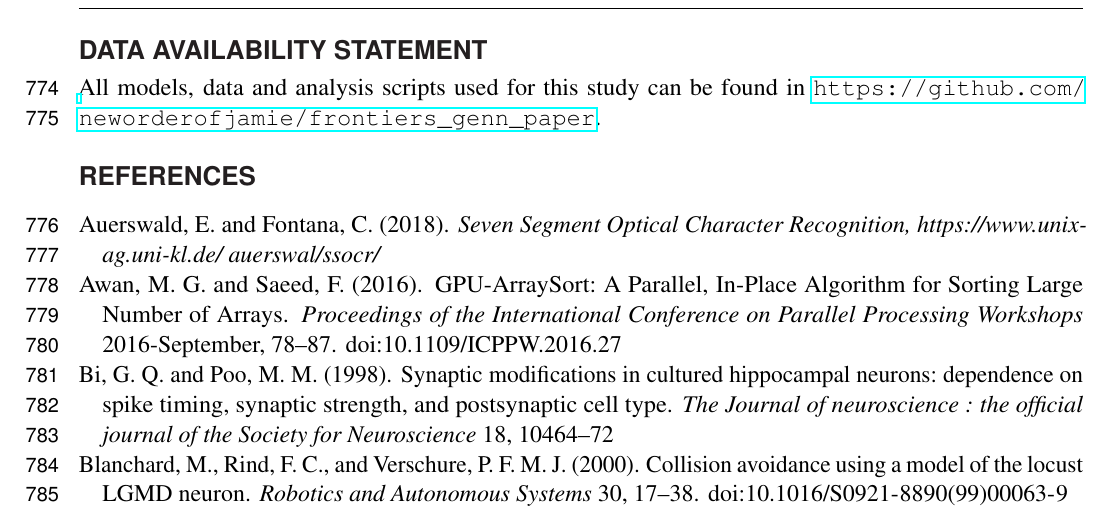
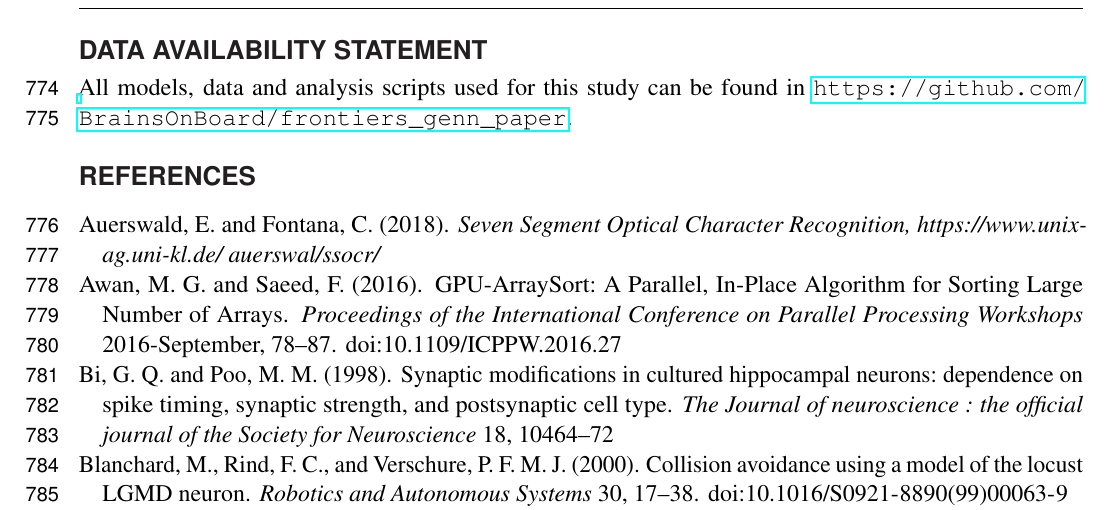
Before and after one commit to BrainsOnBoard/frontiers_genn_paper, a LaTeX document (frontiers_genn.tex): part of page 27 of 31, cut so that both start at the same text. Compiled offline with pdfLaTeX.

Commit message:
Updated git URL to BoB

```diff
--- a/frontiers_genn.tex
+++ b/frontiers_genn.tex
@@ -844,7 +844,7 @@ We would also like to thank Sacha van Albada for providing the data from her NES
 Finally we would like to thank our reviewers for their helpful and valuable feedback.
 
 \section*{Data Availability Statement}
-All models, data and analysis scripts used for this study can be found in \url{https://github.com/neworderofjamie/frontiers_genn_paper}.
+All models, data and analysis scripts used for this study can be found in \url{https://github.com/BrainsOnBoard/frontiers_genn_paper}.
 % Please see the availability of data guidelines for more information, at https://www.frontiersin.org/about/author-guidelines#AvailabilityofData
 %
 \bibliographystyle{frontiersinSCNS_ENG_HUMS}
```
